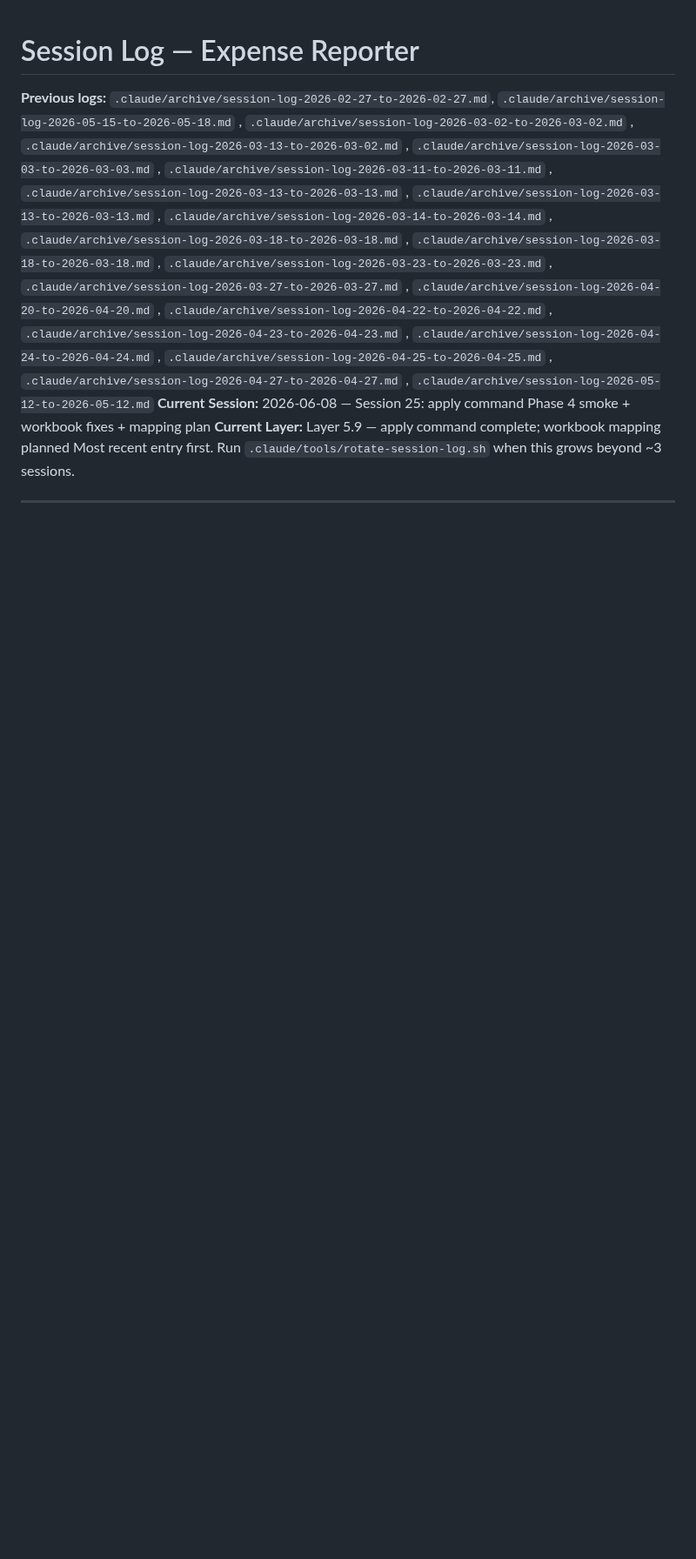
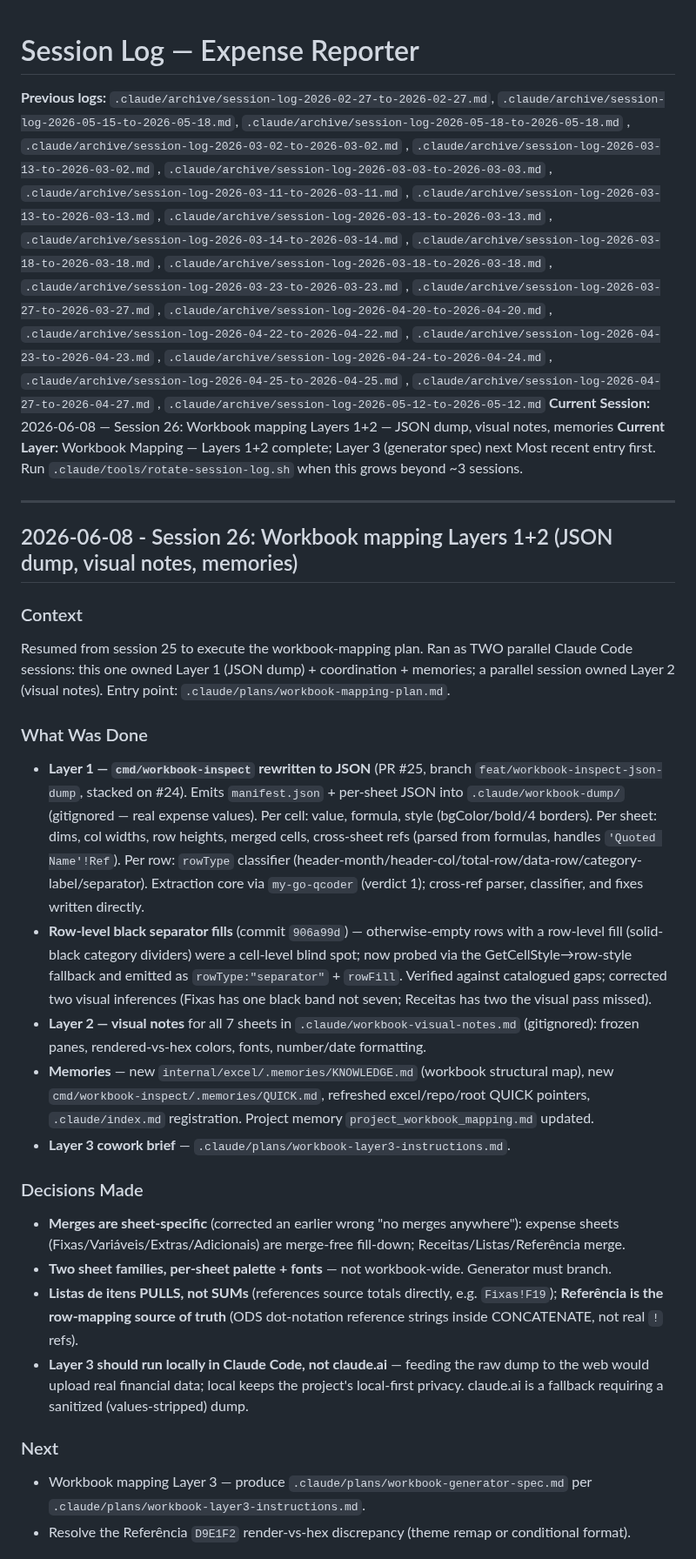
Before and after one commit to leandror172/expense-reporter-experiment, a Markdown page: .claude/session-log.md, the part around one of its changes. Shown at 87% size. GitHub-like rendering; blank space fills up the shorter version.

Commit message:
chore(session-handoff): session 26 — Workbook mapping Layers 1+2 — JSON dump, visual notes, memories

```diff
--- a/.claude/session-log.md
+++ b/.claude/session-log.md
@@ -1,6 +1,6 @@
 # Session Log — Expense Reporter
 
-**Previous logs:** `.claude/archive/session-log-2026-02-27-to-2026-02-27.md`, `.claude/archive/session-log-2026-05-15-to-2026-05-18.md`
+**Previous logs:** `.claude/archive/session-log-2026-02-27-to-2026-02-27.md`, `.claude/archive/session-log-2026-05-15-to-2026-05-18.md`, `.claude/archive/session-log-2026-05-18-to-2026-05-18.md`
 , `.claude/archive/session-log-2026-03-02-to-2026-03-02.md`
 , `.claude/archive/session-log-2026-03-13-to-2026-03-02.md`
 , `.claude/archive/session-log-2026-03-03-to-2026-03-03.md`
@@ -19,8 +19,52 @@
 , `.claude/archive/session-log-2026-04-25-to-2026-04-25.md`
 , `.claude/archive/session-log-2026-04-27-to-2026-04-27.md`
 , `.claude/archive/session-log-2026-05-12-to-2026-05-12.md`
-**Current Session:** 2026-06-08 — Session 25: apply command Phase 4 smoke + workbook fixes + mapping plan
-**Current Layer:** Layer 5.9 — apply command complete; workbook mapping planned
+**Current Session:** 2026-06-08 — Session 26: Workbook mapping Layers 1+2 — JSON dump, visual notes, memories
+**Current Layer:** Workbook Mapping — Layers 1+2 complete; Layer 3 (generator spec) next
 Most recent entry first. Run `.claude/tools/rotate-session-log.sh` when this grows beyond ~3 sessions.
 
 ---
+
+## 2026-06-08 - Session 26: Workbook mapping Layers 1+2 (JSON dump, visual notes, memories)
+
+### Context
+Resumed from session 25 to execute the workbook-mapping plan. Ran as TWO parallel Claude Code
+sessions: this one owned Layer 1 (JSON dump) + coordination + memories; a parallel session owned
+Layer 2 (visual notes). Entry point: `.claude/plans/workbook-mapping-plan.md`.
+
+### What Was Done
+- **Layer 1 — `cmd/workbook-inspect` rewritten to JSON** (PR #25, branch
+  `feat/workbook-inspect-json-dump`, stacked on #24). Emits `manifest.json` + per-sheet JSON into
+  `.claude/workbook-dump/` (gitignored — real expense values). Per cell: value, formula, style
+  (bgColor/bold/4 borders). Per sheet: dims, col widths, row heights, merged cells, cross-sheet
+  refs (parsed from formulas, handles `'Quoted Name'!Ref`). Per row: `rowType` classifier
+  (header-month/header-col/total-row/data-row/category-label/separator). Extraction core via
+  `my-go-qcoder` (verdict 1); cross-ref parser, classifier, and fixes written directly.
+- **Row-level black separator fills** (commit `906a99d`) — otherwise-empty rows with a row-level
+  fill (solid-black category dividers) were a cell-level blind spot; now probed via the
+  GetCellStyle→row-style fallback and emitted as `rowType:"separator"` + `rowFill`. Verified
+  against catalogued gaps; corrected two visual inferences (Fixas has one black band not seven;
+  Receitas has two the visual pass missed).
+- **Layer 2 — visual notes** for all 7 sheets in `.claude/workbook-visual-notes.md` (gitignored):
+  frozen panes, rendered-vs-hex colors, fonts, number/date formatting.
+- **Memories** — new `internal/excel/.memories/KNOWLEDGE.md` (workbook structural map), new
+  `cmd/workbook-inspect/.memories/QUICK.md`, refreshed excel/repo/root QUICK pointers,
+  `.claude/index.md` registration. Project memory `project_workbook_mapping.md` updated.
+- **Layer 3 cowork brief** — `.claude/plans/workbook-layer3-instructions.md`.
+
+### Decisions Made
+- **Merges are sheet-specific** (corrected an earlier wrong "no merges anywhere"): expense sheets
+  (Fixas/Variáveis/Extras/Adicionais) are merge-free fill-down; Receitas/Listas/Referência merge.
+- **Two sheet families, per-sheet palette + fonts** — not workbook-wide. Generator must branch.
+- **Listas de itens PULLS, not SUMs** (references source totals directly, e.g. `Fixas!F19`);
+  **Referência is the row-mapping source of truth** (ODS dot-notation reference strings inside
+  CONCATENATE, not real `!` refs).
+- **Layer 3 should run locally in Claude Code, not claude.ai** — feeding the raw dump to the web
+  would upload real financial data; local keeps the project's local-first privacy. claude.ai is a
+  fallback requiring a sanitized (values-stripped) dump.
+
+### Next
+- Workbook mapping Layer 3 — produce `.claude/plans/workbook-generator-spec.md` per
+  `.claude/plans/workbook-layer3-instructions.md`.
+- Resolve the Referência `D9E1F2` render-vs-hex discrepancy (theme remap or conditional format).
+
```
Also changed, not shown: other parts of .claude/session-log.md (+7 -27 lines), .claude/archive/session-log-2026-05-18-to-2026-05-18.md (added, +32 -0 lines), .claude/session-context.md (+18 -14 lines).
